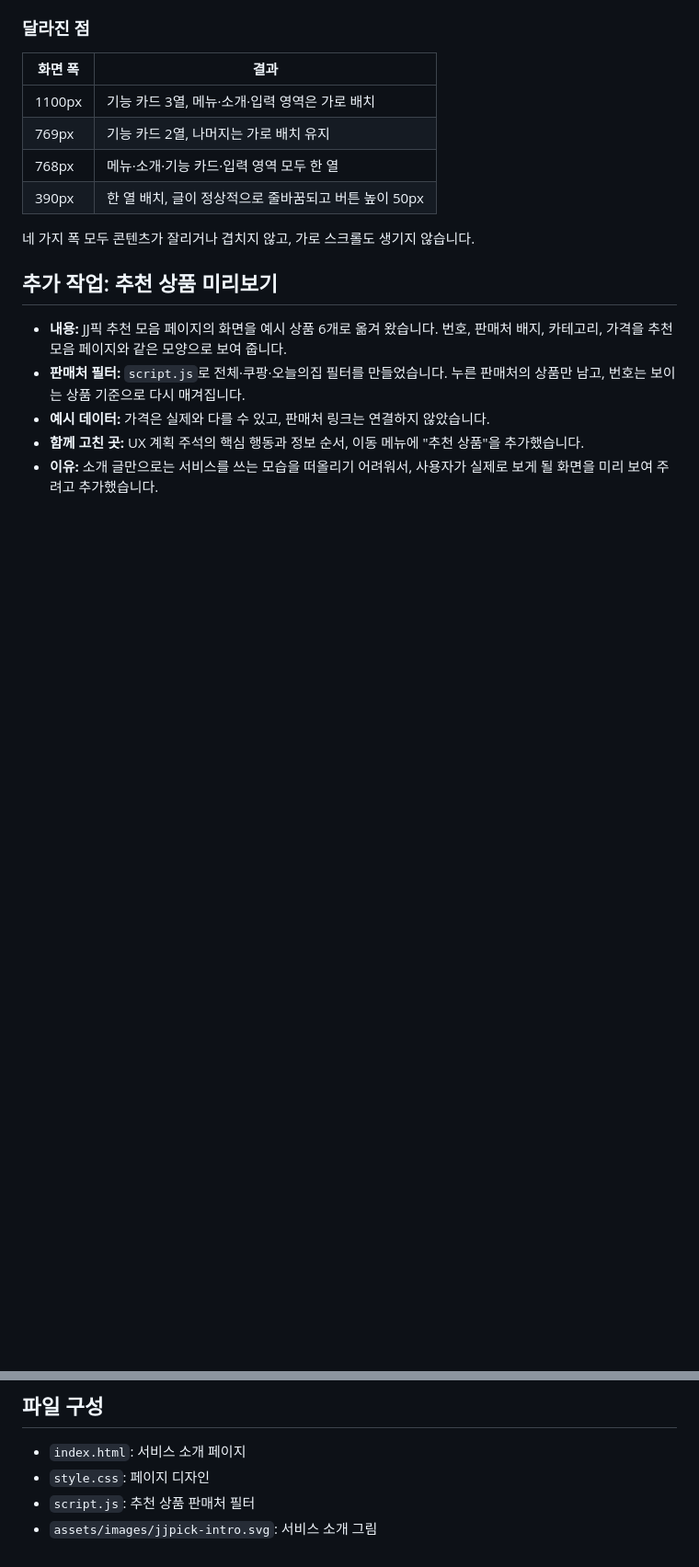
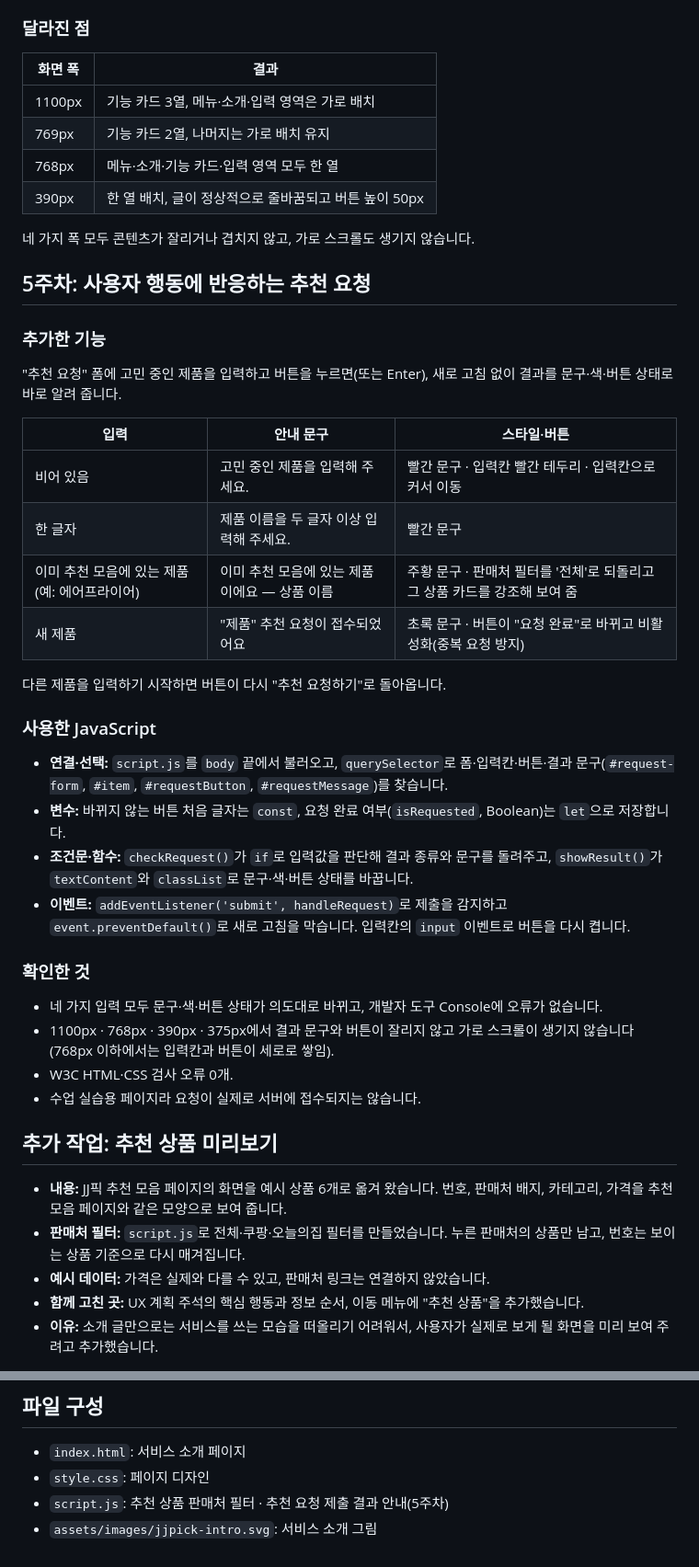
Before and after one commit to JJ2210-J/jjpick-intro, a Markdown page: README.md, 2 parts joined by grey strips. Shown at 92% size. Drawn GitHub-style; blank space fills up the shorter version.

Commit message:
docs(week5): README에 5주차 추천 요청 반응 기능 기록
Co-Authored-By: Claude Opus 5.5 <noreply@anthropic.com>

```diff
--- a/README.md
+++ b/README.md
@@ -65,6 +65,35 @@
 
 네 가지 폭 모두 콘텐츠가 잘리거나 겹치지 않고, 가로 스크롤도 생기지 않습니다.
 
+## 5주차: 사용자 행동에 반응하는 추천 요청
+
+### 추가한 기능
+
+"추천 요청" 폼에 고민 중인 제품을 입력하고 버튼을 누르면(또는 Enter), 새로 고침 없이 결과를 문구·색·버튼 상태로 바로 알려 줍니다.
+
+| 입력 | 안내 문구 | 스타일·버튼 |
+|---|---|---|
+| 비어 있음 | 고민 중인 제품을 입력해 주세요. | 빨간 문구 · 입력칸 빨간 테두리 · 입력칸으로 커서 이동 |
+| 한 글자 | 제품 이름을 두 글자 이상 입력해 주세요. | 빨간 문구 |
+| 이미 추천 모음에 있는 제품 (예: 에어프라이어) | 이미 추천 모음에 있는 제품이에요 — 상품 이름 | 주황 문구 · 판매처 필터를 '전체'로 되돌리고 그 상품 카드를 강조해 보여 줌 |
+| 새 제품 | "제품" 추천 요청이 접수되었어요 | 초록 문구 · 버튼이 "요청 완료"로 바뀌고 비활성화(중복 요청 방지) |
+
+다른 제품을 입력하기 시작하면 버튼이 다시 "추천 요청하기"로 돌아옵니다.
+
+### 사용한 JavaScript
+
+- **연결·선택:** `script.js`를 `body` 끝에서 불러오고, `querySelector`로 폼·입력칸·버튼·결과 문구(`#request-form`, `#item`, `#requestButton`, `#requestMessage`)를 찾습니다.
+- **변수:** 바뀌지 않는 버튼 처음 글자는 `const`, 요청 완료 여부(`isRequested`, Boolean)는 `let`으로 저장합니다.
+- **조건문·함수:** `checkRequest()`가 `if`로 입력값을 판단해 결과 종류와 문구를 돌려주고, `showResult()`가 `textContent`와 `classList`로 문구·색·버튼 상태를 바꿉니다.
+- **이벤트:** `addEventListener('submit', handleRequest)`로 제출을 감지하고 `event.preventDefault()`로 새로 고침을 막습니다. 입력칸의 `input` 이벤트로 버튼을 다시 켭니다.
+
+### 확인한 것
+
+- 네 가지 입력 모두 문구·색·버튼 상태가 의도대로 바뀌고, 개발자 도구 Console에 오류가 없습니다.
+- 1100px · 768px · 390px · 375px에서 결과 문구와 버튼이 잘리지 않고 가로 스크롤이 생기지 않습니다(768px 이하에서는 입력칸과 버튼이 세로로 쌓임).
+- W3C HTML·CSS 검사 오류 0개.
+- 수업 실습용 페이지라 요청이 실제로 서버에 접수되지는 않습니다.
+
 ## 추가 작업: 추천 상품 미리보기
 
 - **내용:** JJ픽 추천 모음 페이지의 화면을 예시 상품 6개로 옮겨 왔습니다. 번호, 판매처 배지, 카테고리, 가격을 추천 모음 페이지와 같은 모양으로 보여 줍니다.
@@ -77,5 +106,5 @@
 
 - `index.html`: 서비스 소개 페이지
 - `style.css`: 페이지 디자인
-- `script.js`: 추천 상품 판매처 필터
+- `script.js`: 추천 상품 판매처 필터 · 추천 요청 제출 결과 안내(5주차)
 - `assets/images/jjpick-intro.svg`: 서비스 소개 그림
```
